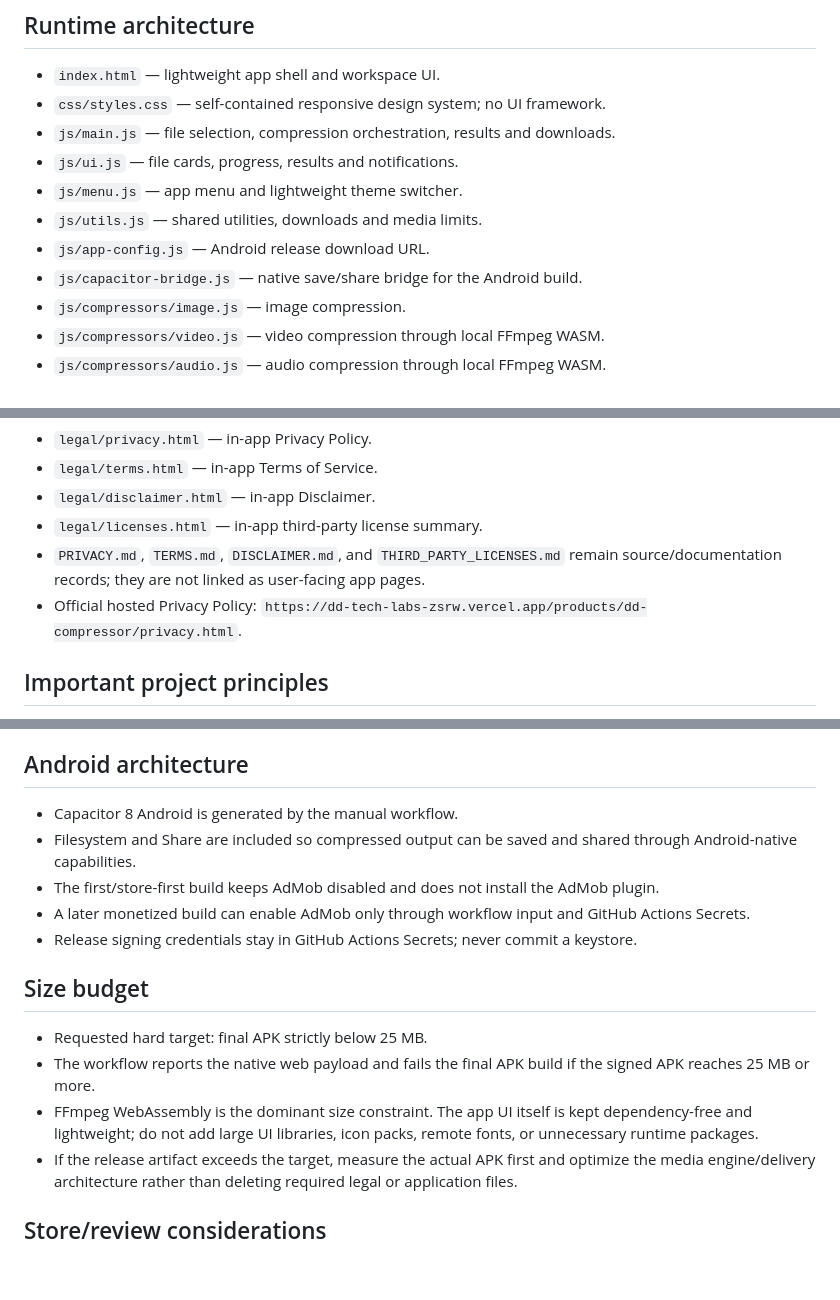
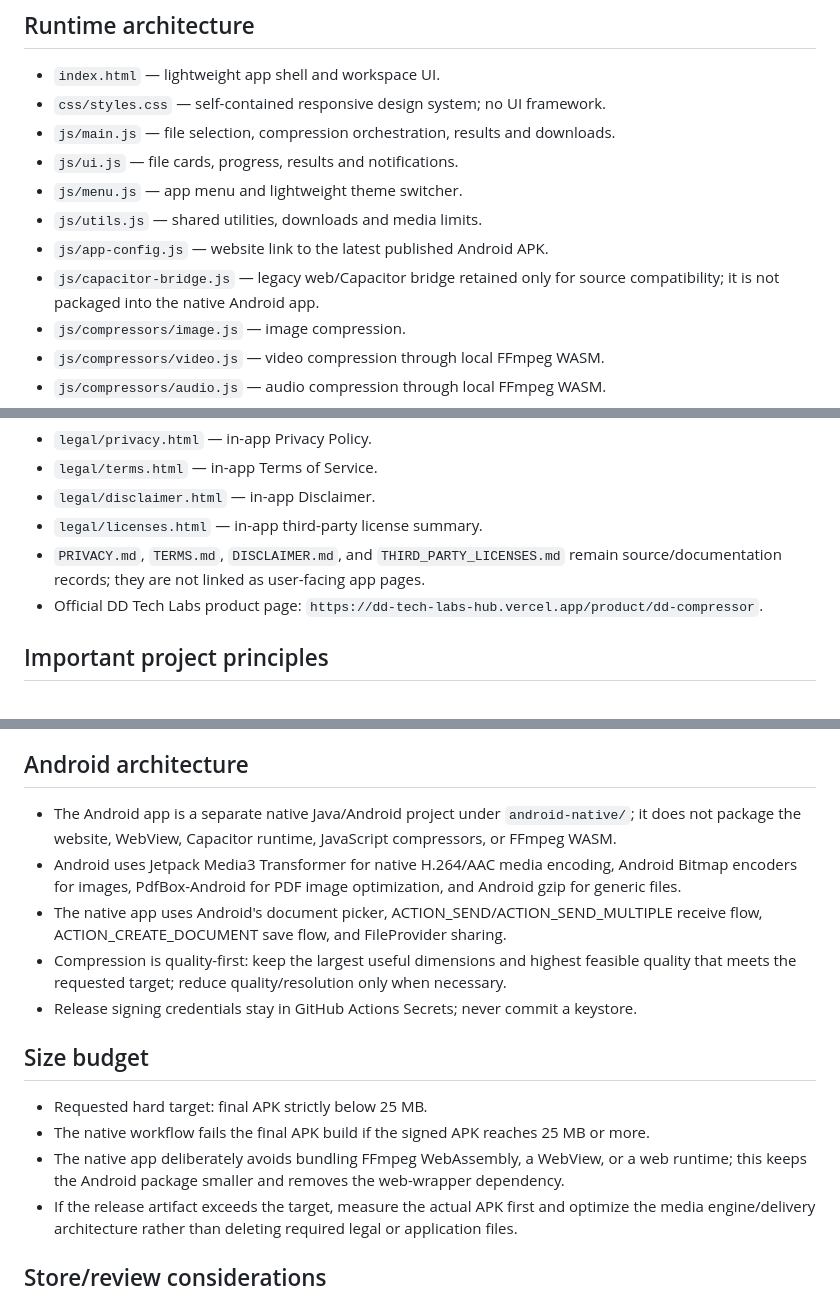
Before and after one commit to darshandpatel63-prog/DD-COMPRESSER-PRIVACY-FIRST-COMPRESSER, a Markdown page: Blueprint.md, 3 parts joined by grey strips. GitHub-like rendering; blank space fills up the shorter version.

Commit message:
Document native Android architecture and quality-first compression

```diff
--- a/Blueprint.md
+++ b/Blueprint.md
@@ -10,8 +10,8 @@ DD Compressor is a privacy-first, client-side file compressor. User-selected fil
 - `js/ui.js` — file cards, progress, results and notifications.
 - `js/menu.js` — app menu and lightweight theme switcher.
 - `js/utils.js` — shared utilities, downloads and media limits.
-- `js/app-config.js` — Android release download URL.
-- `js/capacitor-bridge.js` — native save/share bridge for the Android build.
+- `js/app-config.js` — website link to the latest published Android APK.
+- `js/capacitor-bridge.js` — legacy web/Capacitor bridge retained only for source compatibility; it is not packaged into the native Android app.
 - `js/compressors/image.js` — image compression.
 - `js/compressors/video.js` — video compression through local FFmpeg WASM.
 - `js/compressors/audio.js` — audio compression through local FFmpeg WASM.
@@ -45,7 +45,7 @@ The app must not expose source `.md` documents as its legal UI.
 - `legal/disclaimer.html` — in-app Disclaimer.
 - `legal/licenses.html` — in-app third-party license summary.
 - `PRIVACY.md`, `TERMS.md`, `DISCLAIMER.md`, and `THIRD_PARTY_LICENSES.md` remain source/documentation records; they are not linked as user-facing app pages.
-- Official hosted Privacy Policy: `https://dd-tech-labs-zsrw.vercel.app/products/dd-compressor/privacy.html`.
+- Official DD Tech Labs product page: `https://dd-tech-labs-hub.vercel.app/product/dd-compressor`.
 
 ## Important project principles
 1. Do not upload user files to a server for core compression.
@@ -58,16 +58,16 @@ The app must not expose source `.md` documents as its legal UI.
 8. Prefer plain HTML/CSS/JS and local assets over new npm dependencies.
 
 ## Android architecture
-- Capacitor 8 Android is generated by the manual workflow.
-- Filesystem and Share are included so compressed output can be saved and shared through Android-native capabilities.
-- The first/store-first build keeps AdMob disabled and does not install the AdMob plugin.
-- A later monetized build can enable AdMob only through workflow input and GitHub Actions Secrets.
+- The Android app is a separate native Java/Android project under `android-native/`; it does not package the website, WebView, Capacitor runtime, JavaScript compressors, or FFmpeg WASM.
+- Android uses Jetpack Media3 Transformer for native H.264/AAC media encoding, Android Bitmap encoders for images, PdfBox-Android for PDF image optimization, and Android gzip for generic files.
+- The native app uses Android's document picker, ACTION_SEND/ACTION_SEND_MULTIPLE receive flow, ACTION_CREATE_DOCUMENT save flow, and FileProvider sharing.
+- Compression is quality-first: keep the largest useful dimensions and highest feasible quality that meets the requested target; reduce quality/resolution only when necessary.
 - Release signing credentials stay in GitHub Actions Secrets; never commit a keystore.
 
 ## Size budget
 - Requested hard target: final APK strictly below 25 MB.
-- The workflow reports the native web payload and fails the final APK build if the signed APK reaches 25 MB or more.
-- FFmpeg WebAssembly is the dominant size constraint. The app UI itself is kept dependency-free and lightweight; do not add large UI libraries, icon packs, remote fonts, or unnecessary runtime packages.
+- The native workflow fails the final APK build if the signed APK reaches 25 MB or more.
+- The native app deliberately avoids bundling FFmpeg WebAssembly, a WebView, or a web runtime; this keeps the Android package smaller and removes the web-wrapper dependency.
 - If the release artifact exceeds the target, measure the actual APK first and optimize the media engine/delivery architecture rather than deleting required legal or application files.
 
 ## Store/review considerations
```
